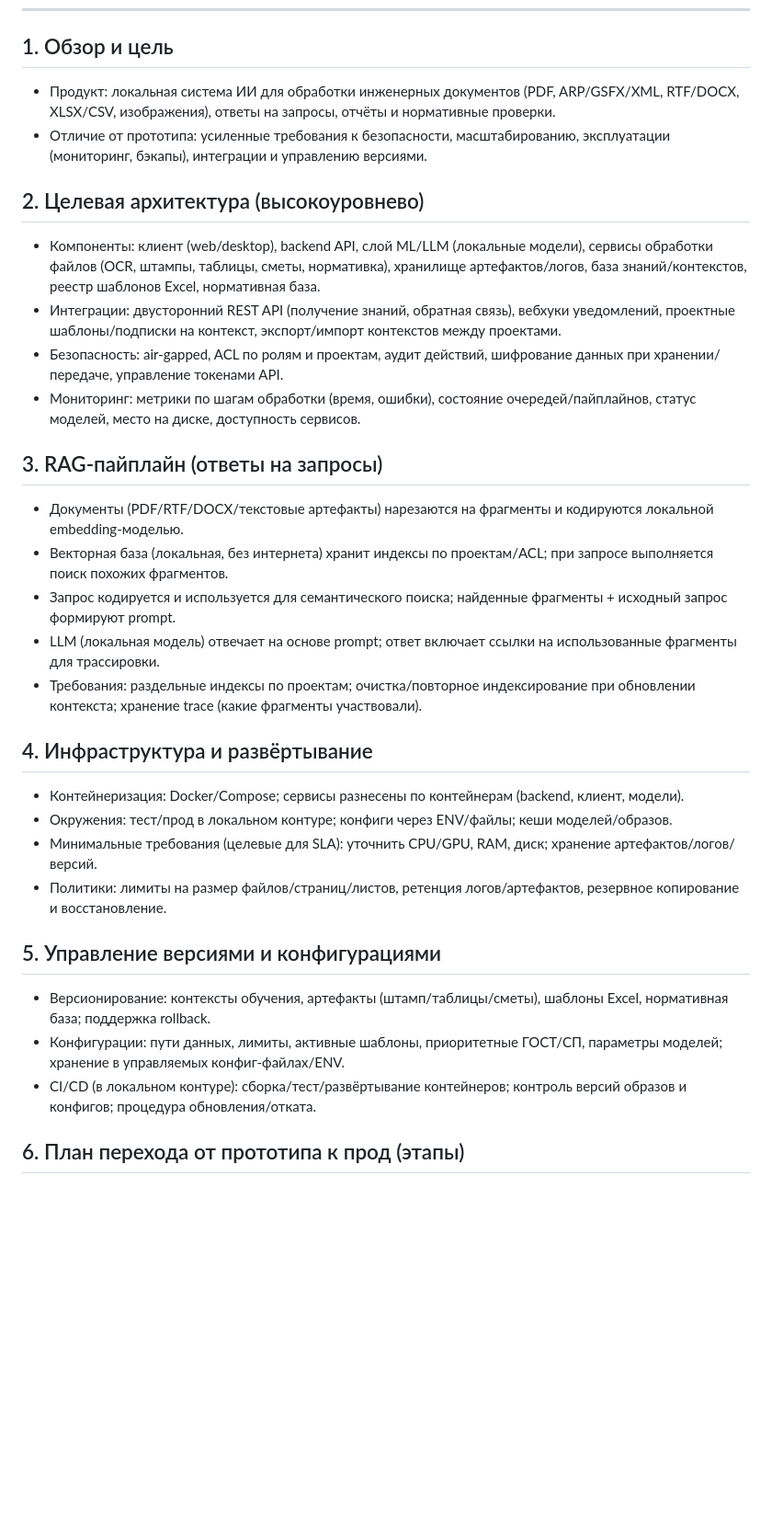
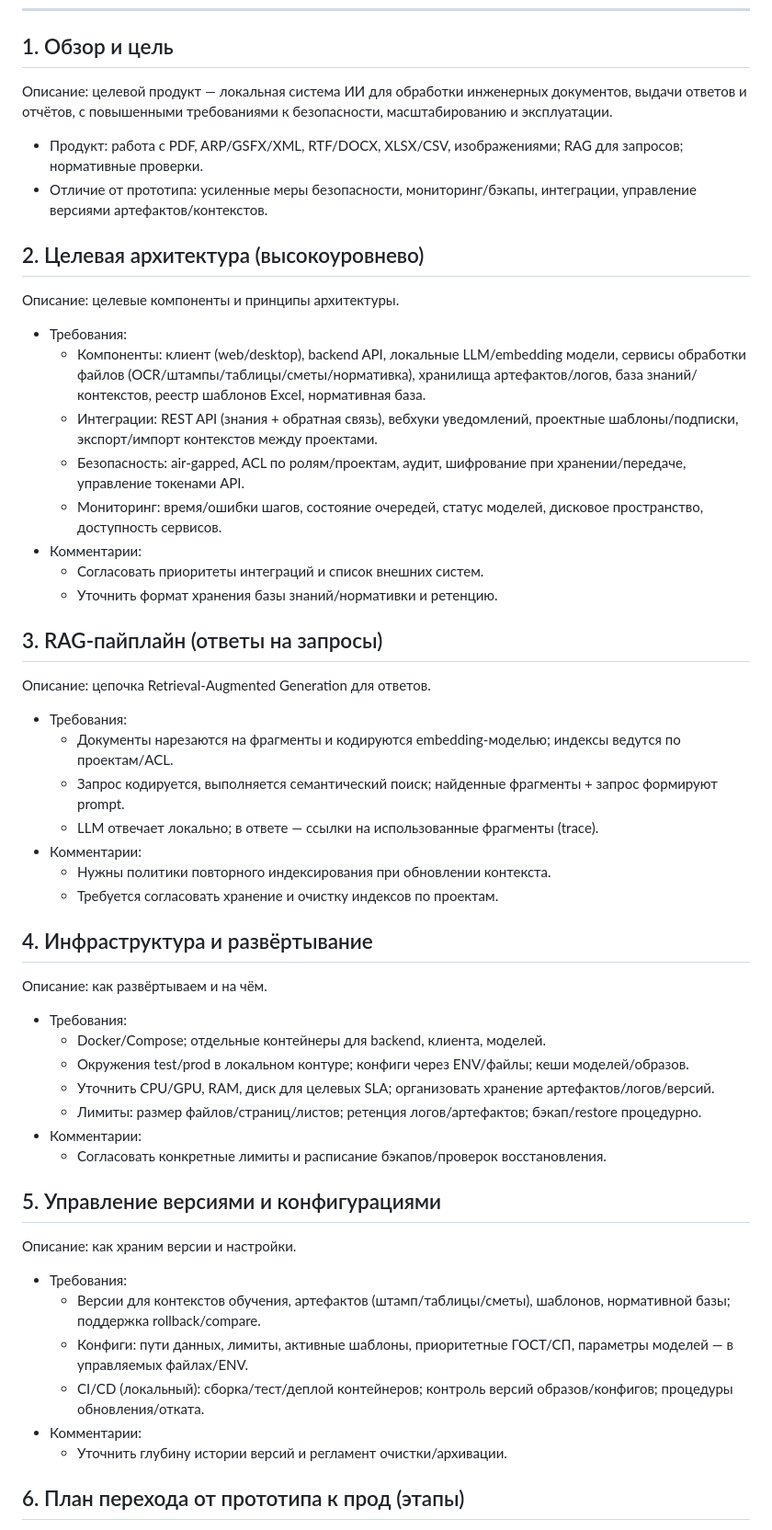
Before and after one commit to freewayspb/engineering_AI, a Markdown page: documentation/final-customer-docs/tech-doc-and-roadmap.md, the part around the change printed below. Shown: that part at 92% size. Drawn GitHub-style; blank space fills up the shorter version.

Commit message:
docs: align tech doc format with customer style

```diff
--- a/documentation/final-customer-docs/tech-doc-and-roadmap.md
+++ b/documentation/final-customer-docs/tech-doc-and-roadmap.md
@@ -7,31 +7,48 @@
 ---
 
 ## 1. Обзор и цель
-- Продукт: локальная система ИИ для обработки инженерных документов (PDF, ARP/GSFX/XML, RTF/DOCX, XLSX/CSV, изображения), ответы на запросы, отчёты и нормативные проверки.
-- Отличие от прототипа: усиленные требования к безопасности, масштабированию, эксплуатации (мониторинг, бэкапы), интеграции и управлению версиями.
+Описание: целевой продукт — локальная система ИИ для обработки инженерных документов, выдачи ответов и отчётов, с повышенными требованиями к безопасности, масштабированию и эксплуатации.
+- Продукт: работа с PDF, ARP/GSFX/XML, RTF/DOCX, XLSX/CSV, изображениями; RAG для запросов; нормативные проверки.
+- Отличие от прототипа: усиленные меры безопасности, мониторинг/бэкапы, интеграции, управление версиями артефактов/контекстов.
 
 ## 2. Целевая архитектура (высокоуровнево)
-- Компоненты: клиент (web/desktop), backend API, слой ML/LLM (локальные модели), сервисы обработки файлов (OCR, штампы, таблицы, сметы, нормативка), хранилище артефактов/логов, база знаний/контекстов, реестр шаблонов Excel, нормативная база.
-- Интеграции: двусторонний REST API (получение знаний, обратная связь), вебхуки уведомлений, проектные шаблоны/подписки на контекст, экспорт/импорт контекстов между проектами.
-- Безопасность: air-gapped, ACL по ролям и проектам, аудит действий, шифрование данных при хранении/передаче, управление токенами API.
-- Мониторинг: метрики по шагам обработки (время, ошибки), состояние очередей/пайплайнов, статус моделей, место на диске, доступность сервисов.
+Описание: целевые компоненты и принципы архитектуры.
+- Требования:
+  - Компоненты: клиент (web/desktop), backend API, локальные LLM/embedding модели, сервисы обработки файлов (OCR/штампы/таблицы/сметы/нормативка), хранилища артефактов/логов, база знаний/контекстов, реестр шаблонов Excel, нормативная база.
+  - Интеграции: REST API (знания + обратная связь), вебхуки уведомлений, проектные шаблоны/подписки, экспорт/импорт контекстов между проектами.
+  - Безопасность: air-gapped, ACL по ролям/проектам, аудит, шифрование при хранении/передаче, управление токенами API.
+  - Мониторинг: время/ошибки шагов, состояние очередей, статус моделей, дисковое пространство, доступность сервисов.
+- Комментарии:
+  - Согласовать приоритеты интеграций и список внешних систем.
+  - Уточнить формат хранения базы знаний/нормативки и ретенцию.
 
 ## 3. RAG-пайплайн (ответы на запросы)
-- Документы (PDF/RTF/DOCX/текстовые артефакты) нарезаются на фрагменты и кодируются локальной embedding-моделью.
-- Векторная база (локальная, без интернета) хранит индексы по проектам/ACL; при запросе выполняется поиск похожих фрагментов.
-- Запрос кодируется и используется для семантического поиска; найденные фрагменты + исходный запрос формируют prompt.
-- LLM (локальная модель) отвечает на основе prompt; ответ включает ссылки на использованные фрагменты для трассировки.
-- Требования: раздельные индексы по проектам; очистка/повторное индексирование при обновлении контекста; хранение trace (какие фрагменты участвовали).
+Описание: цепочка Retrieval-Augmented Generation для ответов.
+- Требования:
+  - Документы нарезаются на фрагменты и кодируются embedding-моделью; индексы ведутся по проектам/ACL.
+  - Запрос кодируется, выполняется семантический поиск; найденные фрагменты + запрос формируют prompt.
+  - LLM отвечает локально; в ответе — ссылки на использованные фрагменты (trace).
+- Комментарии:
+  - Нужны политики повторного индексирования при обновлении контекста.
+  - Требуется согласовать хранение и очистку индексов по проектам.
 
 ## 4. Инфраструктура и развёртывание
-- Контейнеризация: Docker/Compose; сервисы разнесены по контейнерам (backend, клиент, модели).
-- Окружения: тест/прод в локальном контуре; конфиги через ENV/файлы; кеши моделей/образов.
-- Минимальные требования (целевые для SLA): уточнить CPU/GPU, RAM, диск; хранение артефактов/логов/версий.
-- Политики: лимиты на размер файлов/страниц/листов, ретенция логов/артефактов, резервное копирование и восстановление.
+Описание: как развёртываем и на чём.
+- Требования:
+  - Docker/Compose; отдельные контейнеры для backend, клиента, моделей.
+  - Окружения test/prod в локальном контуре; конфиги через ENV/файлы; кеши моделей/образов.
+  - Уточнить CPU/GPU, RAM, диск для целевых SLA; организовать хранение артефактов/логов/версий.
+  - Лимиты: размер файлов/страниц/листов; ретенция логов/артефактов; бэкап/restore процедурно.
+- Комментарии:
+  - Согласовать конкретные лимиты и расписание бэкапов/проверок восстановления.
 
 ## 5. Управление версиями и конфигурациями
-- Версионирование: контексты обучения, артефакты (штамп/таблицы/сметы), шаблоны Excel, нормативная база; поддержка rollback.
-- Конфигурации: пути данных, лимиты, активные шаблоны, приоритетные ГОСТ/СП, параметры моделей; хранение в управляемых конфиг-файлах/ENV.
-- CI/CD (в локальном контуре): сборка/тест/развёртывание контейнеров; контроль версий образов и конфигов; процедура обновления/отката.
+Описание: как храним версии и настройки.
+- Требования:
+  - Версии для контекстов обучения, артефактов (штамп/таблицы/сметы), шаблонов, нормативной базы; поддержка rollback/compare.
+  - Конфиги: пути данных, лимиты, активные шаблоны, приоритетные ГОСТ/СП, параметры моделей — в управляемых файлах/ENV.
+  - CI/CD (локальный): сборка/тест/деплой контейнеров; контроль версий образов/конфигов; процедуры обновления/отката.
+- Комментарии:
+  - Уточнить глубину истории версий и регламент очистки/архивации.
 
 ## 6. План перехода от прототипа к прод (этапы)
```
Also changed, not shown: other parts of documentation/final-customer-docs/tech-doc-and-roadmap.md (+6 -5 lines).
